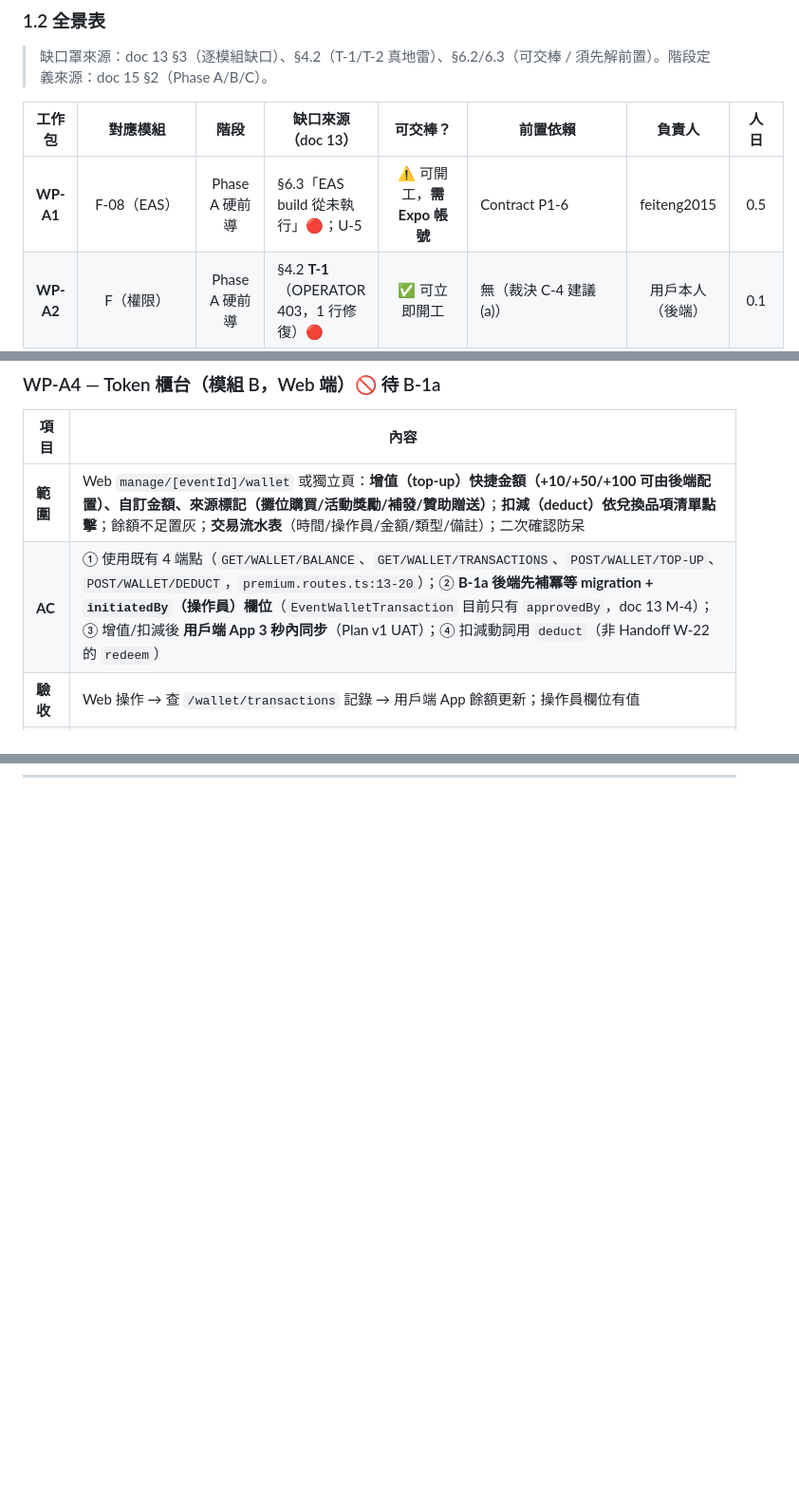
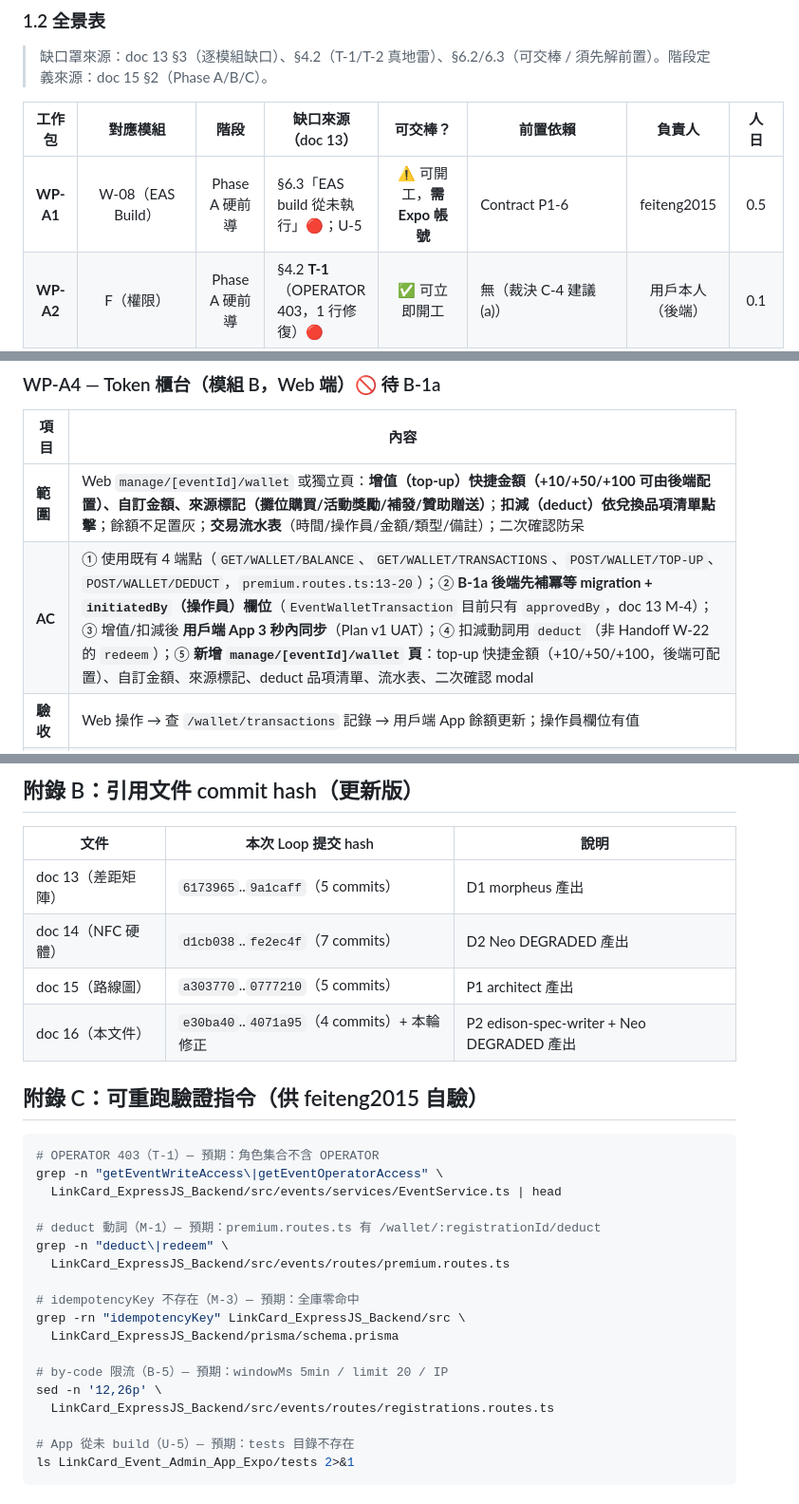
Before and after one commit to Chonwai/NFC_LinkCard_Event_Admin_App_Expo, a Markdown page: docs/research/16-feiteng2015-work-packages.md, 3 parts joined by grey strips. Shown at 95% size. GitHub-like rendering; blank space fills up the shorter version.

Commit message:
docs(research): fix R1 findings F-01 to F-06 in docs 14/16 (NDEF wording, appendix, WP-A4 UI AC, dependency edge, N-4 risk)

````diff
--- a/docs/research/16-feiteng2015-work-packages.md
+++ b/docs/research/16-feiteng2015-work-packages.md
@@ -26,7 +26,7 @@ doc 15 §2.1 已將 11 月範圍裁決為：**模組 A/B/C/D/F 納入、模組 E
 
 | 工作包 | 對應模組 | 階段 | 缺口來源（doc 13） | 可交棒？ | 前置依賴 | 負責人 | 人日 |
 | :-: | :-: | :-: | --- | :-: | --- | :-: | :-: |
-| **WP-A1** | F-08（EAS） | Phase A 硬前導 | §6.3「EAS build 從未執行」🔴；U-5 | ⚠️ 可開工，**需 Expo 帳號** | Contract P1-6 | feiteng2015 | 0.5 |
+| **WP-A1** | W-08（EAS Build） | Phase A 硬前導 | §6.3「EAS build 從未執行」🔴；U-5 | ⚠️ 可開工，**需 Expo 帳號** | Contract P1-6 | feiteng2015 | 0.5 |
 | **WP-A2** | F（權限） | Phase A 硬前導 | §4.2 **T-1**（OPERATOR 403，1 行修復）🔴 | ✅ 可立即開工 | 無（裁決 C-4 建議 (a)） | 用戶本人（後端） | 0.1 |
 | **WP-A3** | A（簽到） | Phase A 硬前導 | §4.2 **T-2**（by-code 限流 429）🔴 **阻斷模組 A** | ✅ 可立即開工 | 裁決 C-3 建議 (a) | 用戶本人（後端） | 0.7 |
 | **WP-A4** | B（Token 櫃台，Web） | Phase A 核心 | §3.2（兩端 UI 皆空白）、§6.3 **B-1a** 🔴、M-3/M-4 | 🚫 **待 B-1a** | **B-1a**（冪等 migration + 強化）、B-1b（調整 tab） | feiteng2015 + 用戶本人 | 7.5 |
@@ -113,7 +113,7 @@ doc 15 §2.1 已將 11 月範圍裁決為：**模組 A/B/C/D/F 納入、模組 E
 | 項目 | 內容 |
 | --- | --- |
 | **範圍** | Web `manage/[eventId]/wallet` 或獨立頁：**增值（top-up）快捷金額（+10/+50/+100 可由後端配置）、自訂金額、來源標記（攤位購買/活動獎勵/補發/贊助贈送）**；**扣減（deduct）依兌換品項清單點擊**；餘額不足置灰；**交易流水表**（時間/操作員/金額/類型/備註）；二次確認防呆 |
-| **AC** | ① 使用既有 4 端點（`GET/WALLET/BALANCE`、`GET/WALLET/TRANSACTIONS`、`POST/WALLET/TOP-UP`、`POST/WALLET/DEDUCT`，`premium.routes.ts:13-20`）；② **B-1a 後端先補冪等 migration + `initiatedBy`（操作員）欄位**（`EventWalletTransaction` 目前只有 `approvedBy`，doc 13 M-4）；③ 增值/扣減後 **用戶端 App 3 秒內同步**（Plan v1 UAT）；④ 扣減動詞用 `deduct`（非 Handoff W-22 的 `redeem`）|
+| **AC** | ① 使用既有 4 端點（`GET/WALLET/BALANCE`、`GET/WALLET/TRANSACTIONS`、`POST/WALLET/TOP-UP`、`POST/WALLET/DEDUCT`，`premium.routes.ts:13-20`）；② **B-1a 後端先補冪等 migration + `initiatedBy`（操作員）欄位**（`EventWalletTransaction` 目前只有 `approvedBy`，doc 13 M-4）；③ 增值/扣減後 **用戶端 App 3 秒內同步**（Plan v1 UAT）；④ 扣減動詞用 `deduct`（非 Handoff W-22 的 `redeem`）；⑤ **新增 `manage/[eventId]/wallet` 頁**：top-up 快捷金額（+10/+50/+100，後端可配置）、自訂金額、來源標記、deduct 品項清單、流水表、二次確認 modal |
 | **驗收** | Web 操作 → 查 `/wallet/transactions` 記錄 → 用戶端 App 餘額更新；操作員欄位有值 |
 | **工時** | 7.5 人日（含 B-1a 後端 2.0）｜ **前置**：B-1a、B-1b ｜ **負責**：feiteng2015（前端）+ 用戶本人（後端）|
 
@@ -384,0 +409,32 @@ flowchart LR
+## 附錄 B：引用文件 commit hash（更新版）
+
+| 文件 | 本次 Loop 提交 hash | 說明 |
+| --- | --- | --- |
+| doc 13（差距矩陣）| `6173965`..`9a1caff`（5 commits）| D1 morpheus 產出 |
+| doc 14（NFC 硬體）| `d1cb038`..`fe2ec4f`（7 commits）| D2 Neo DEGRADED 產出 |
+| doc 15（路線圖）| `a303770`..`0777210`（5 commits）| P1 architect 產出 |
+| doc 16（本文件）| `e30ba40`..`4071a95`（4 commits）+ 本輪修正 | P2 edison-spec-writer + Neo DEGRADED 產出 |
+
+## 附錄 C：可重跑驗證指令（供 feiteng2015 自驗）
+
+```bash
+# OPERATOR 403（T-1）— 預期：角色集合不含 OPERATOR
+grep -n "getEventWriteAccess\|getEventOperatorAccess" \
+  LinkCard_ExpressJS_Backend/src/events/services/EventService.ts | head
+
+# deduct 動詞（M-1）— 預期：premium.routes.ts 有 /wallet/:registrationId/deduct
+grep -n "deduct\|redeem" \
+  LinkCard_ExpressJS_Backend/src/events/routes/premium.routes.ts
+
+# idempotencyKey 不存在（M-3）— 預期：全庫零命中
+grep -rn "idempotencyKey" LinkCard_ExpressJS_Backend/src \
+  LinkCard_ExpressJS_Backend/prisma/schema.prisma
+
+# by-code 限流（B-5）— 預期：windowMs 5min / limit 20 / IP
+sed -n '12,26p' \
+  LinkCard_ExpressJS_Backend/src/events/routes/registrations.routes.ts
+
+# App 從未 build（U-5）— 預期：tests 目錄不存在
+ls LinkCard_Event_Admin_App_Expo/tests 2>&1
+```
+
````
Also changed, not shown: other parts of docs/research/16-feiteng2015-work-packages.md (+28 -1 lines), docs/research/14-nfc-hardware-and-batch-write-research.md (+1 -1 lines).
